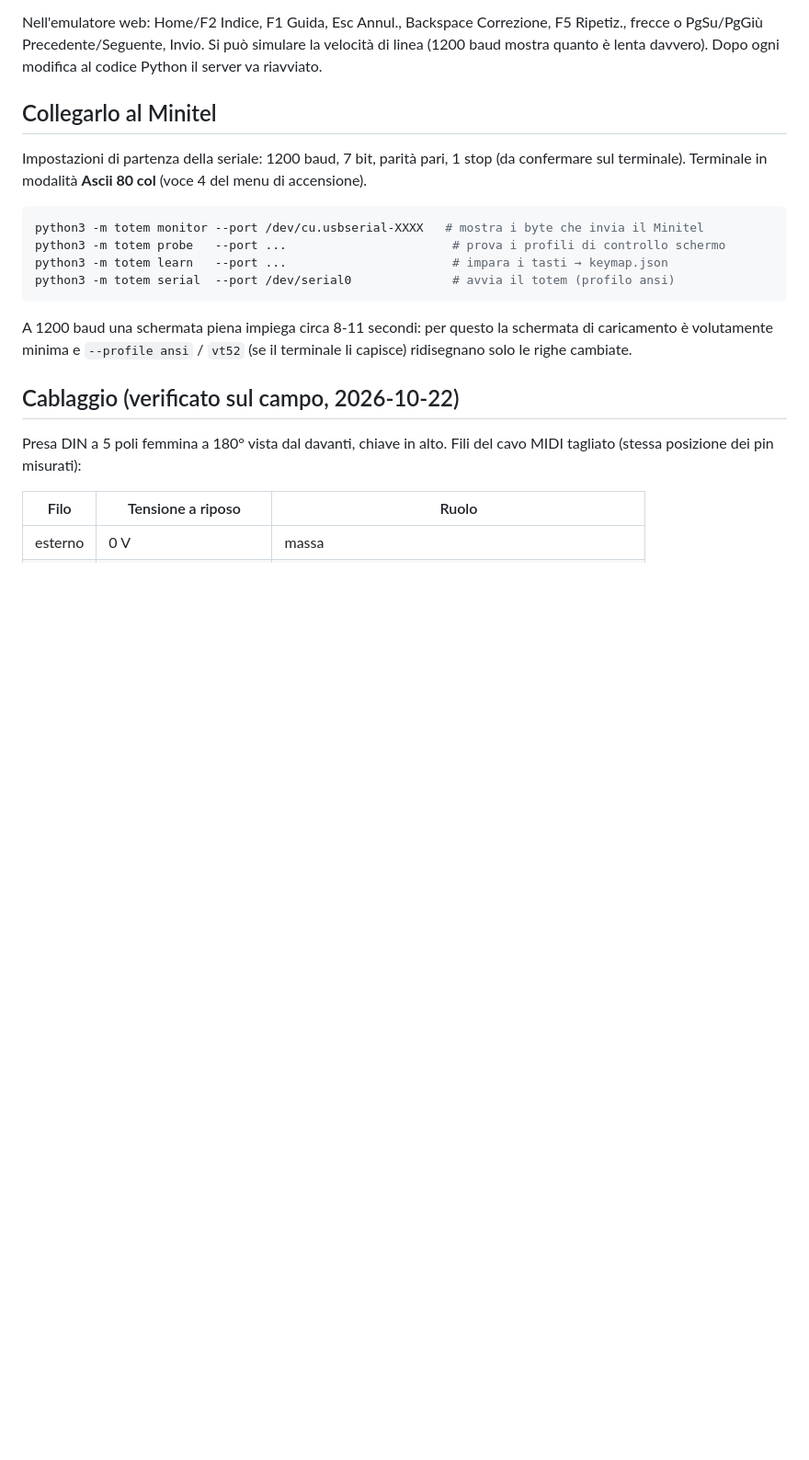
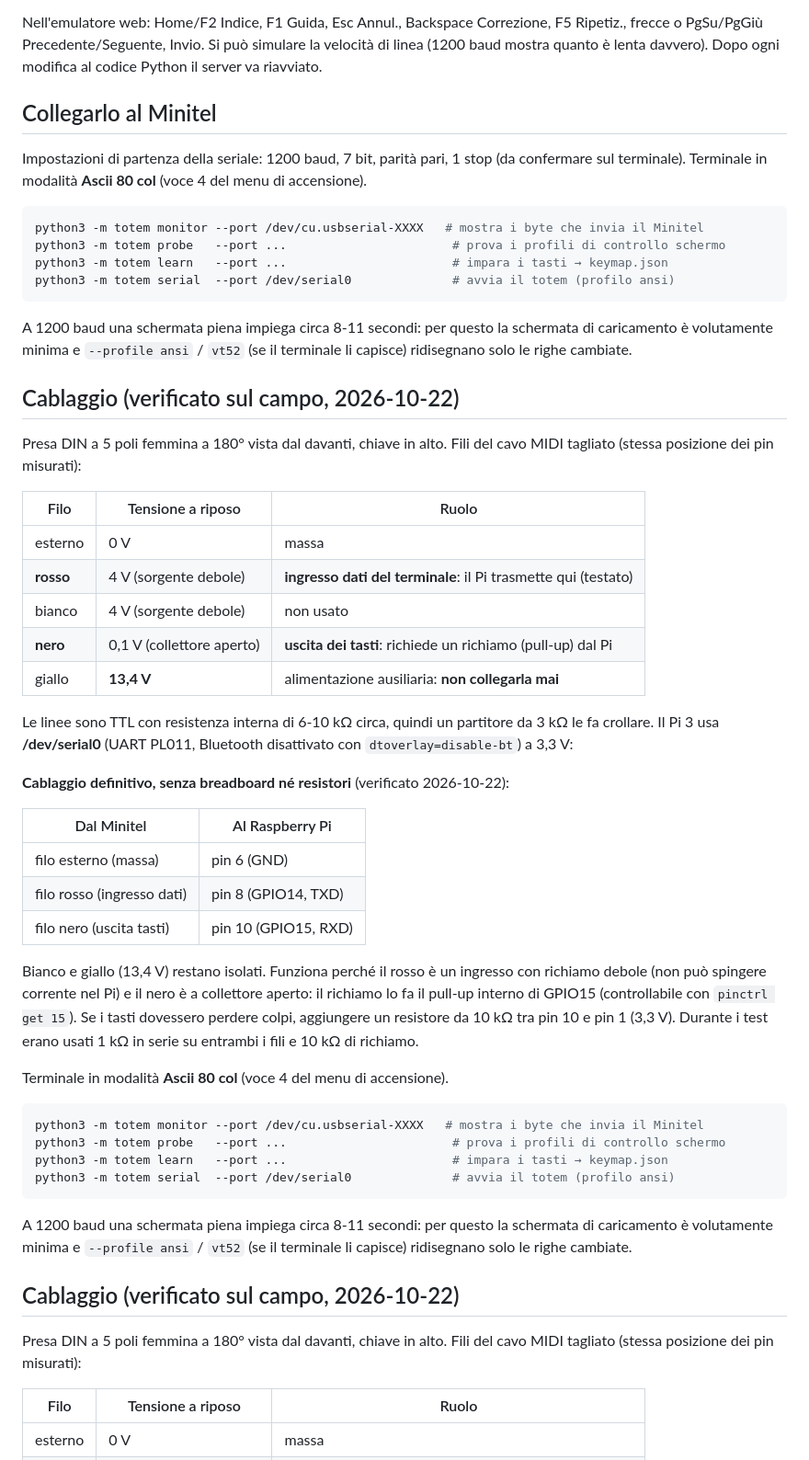
Before and after one commit to FoundryLogger/ITOMItel, a Markdown page: README.md, the part around the change. Shown at 92% size. Rendered like a GitHub page; blank space fills up the shorter version.

Commit message:
README: cablaggio definitivo diretto ai pin del Pi

````diff
--- a/README.md
+++ b/README.md
@@ -30,6 +30,51 @@ Dopo ogni modifica al codice Python il server va riavviato.
 
 Impostazioni di partenza della seriale: 1200 baud, 7 bit, parità pari, 1 stop
 (da confermare sul terminale). Terminale in modalità **Ascii 80 col** (voce 4 del
+menu di accensione).
+
+```bash
+python3 -m totem monitor --port /dev/cu.usbserial-XXXX   # mostra i byte che invia il Minitel
+python3 -m totem probe   --port ...                       # prova i profili di controllo schermo
+python3 -m totem learn   --port ...                       # impara i tasti → keymap.json
+python3 -m totem serial  --port /dev/serial0              # avvia il totem (profilo ansi)
+```
+
+A 1200 baud una schermata piena impiega circa 8-11 secondi: per questo la schermata
+di caricamento è volutamente minima e `--profile ansi` / `vt52` (se il terminale li
+capisce) ridisegnano solo le righe cambiate.
+
+## Cablaggio (verificato sul campo, 2026-10-22)
+
+Presa DIN a 5 poli femmina a 180° vista dal davanti, chiave in alto. Fili del cavo
+MIDI tagliato (stessa posizione dei pin misurati):
+
+| Filo | Tensione a riposo | Ruolo |
+|---|---|---|
+| esterno | 0 V | massa |
+| **rosso** | 4 V (sorgente debole) | **ingresso dati del terminale**: il Pi trasmette qui (testato) |
+| bianco | 4 V (sorgente debole) | non usato |
+| **nero** | 0,1 V (collettore aperto) | **uscita dei tasti**: richiede un richiamo (pull-up) dal Pi |
+| giallo | **13,4 V** | alimentazione ausiliaria: **non collegarla mai** |
+
+Le linee sono TTL con resistenza interna di 6-10 kΩ circa, quindi un partitore da
+3 kΩ le fa crollare. Il Pi 3 usa **/dev/serial0** (UART PL011, Bluetooth disattivato
+con `dtoverlay=disable-bt`) a 3,3 V:
+
+**Cablaggio definitivo, senza breadboard né resistori** (verificato 2026-10-22):
+
+| Dal Minitel | Al Raspberry Pi |
+|---|---|
+| filo esterno (massa) | pin 6 (GND) |
+| filo rosso (ingresso dati) | pin 8 (GPIO14, TXD) |
+| filo nero (uscita tasti) | pin 10 (GPIO15, RXD) |
+
+Bianco e giallo (13,4 V) restano isolati. Funziona perché il rosso è un ingresso con richiamo
+debole (non può spingere corrente nel Pi) e il nero è a collettore aperto: il richiamo lo fa il
+pull-up interno di GPIO15 (controllabile con `pinctrl get 15`). Se i tasti dovessero perdere
+colpi, aggiungere un resistore da 10 kΩ tra pin 10 e pin 1 (3,3 V). Durante i test erano usati
+1 kΩ in serie su entrambi i fili e 10 kΩ di richiamo.
+
+Terminale in modalità **Ascii 80 col** (voce 4 del
 menu di accensione).
 
 ```bash
````
